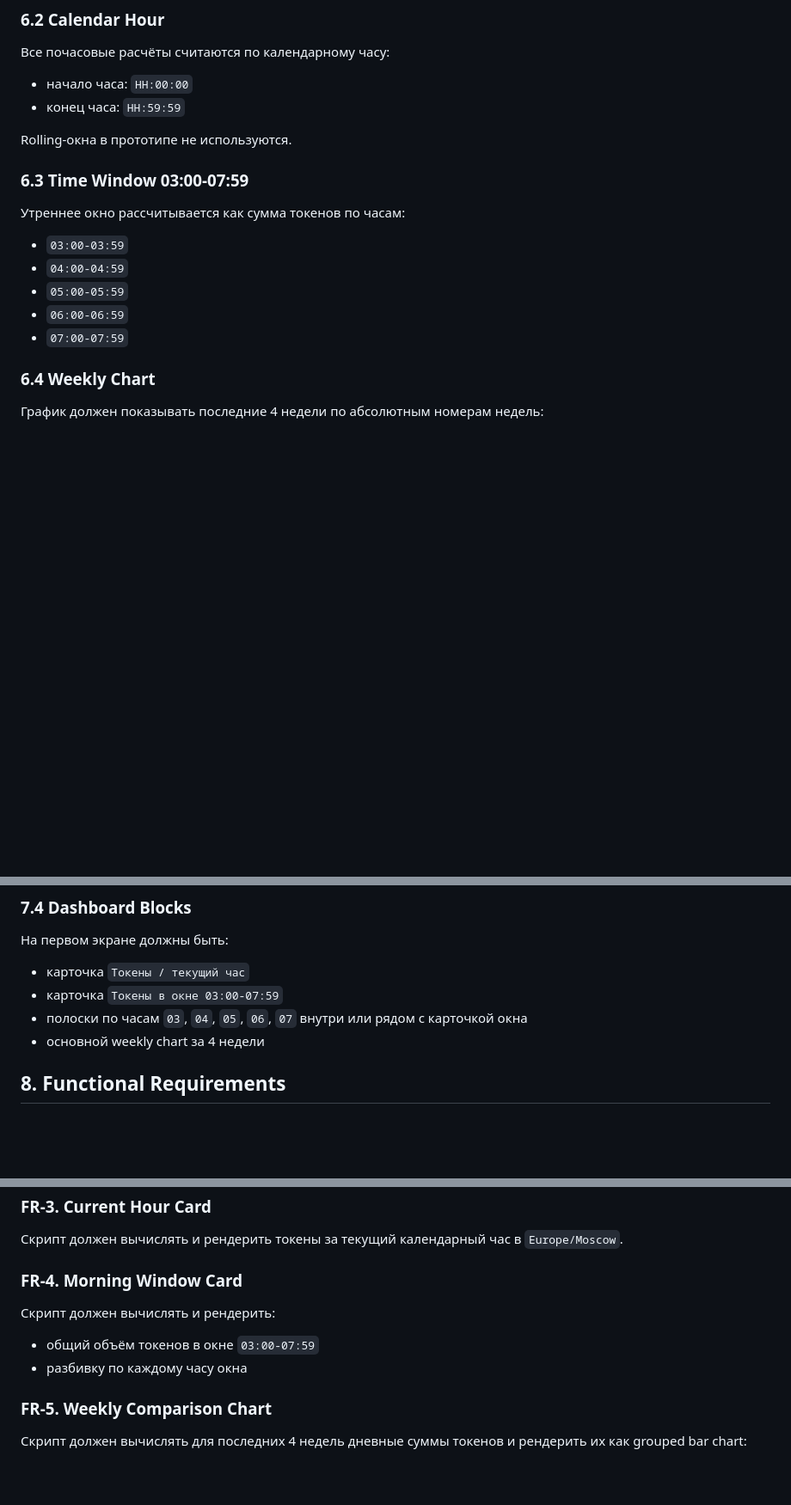
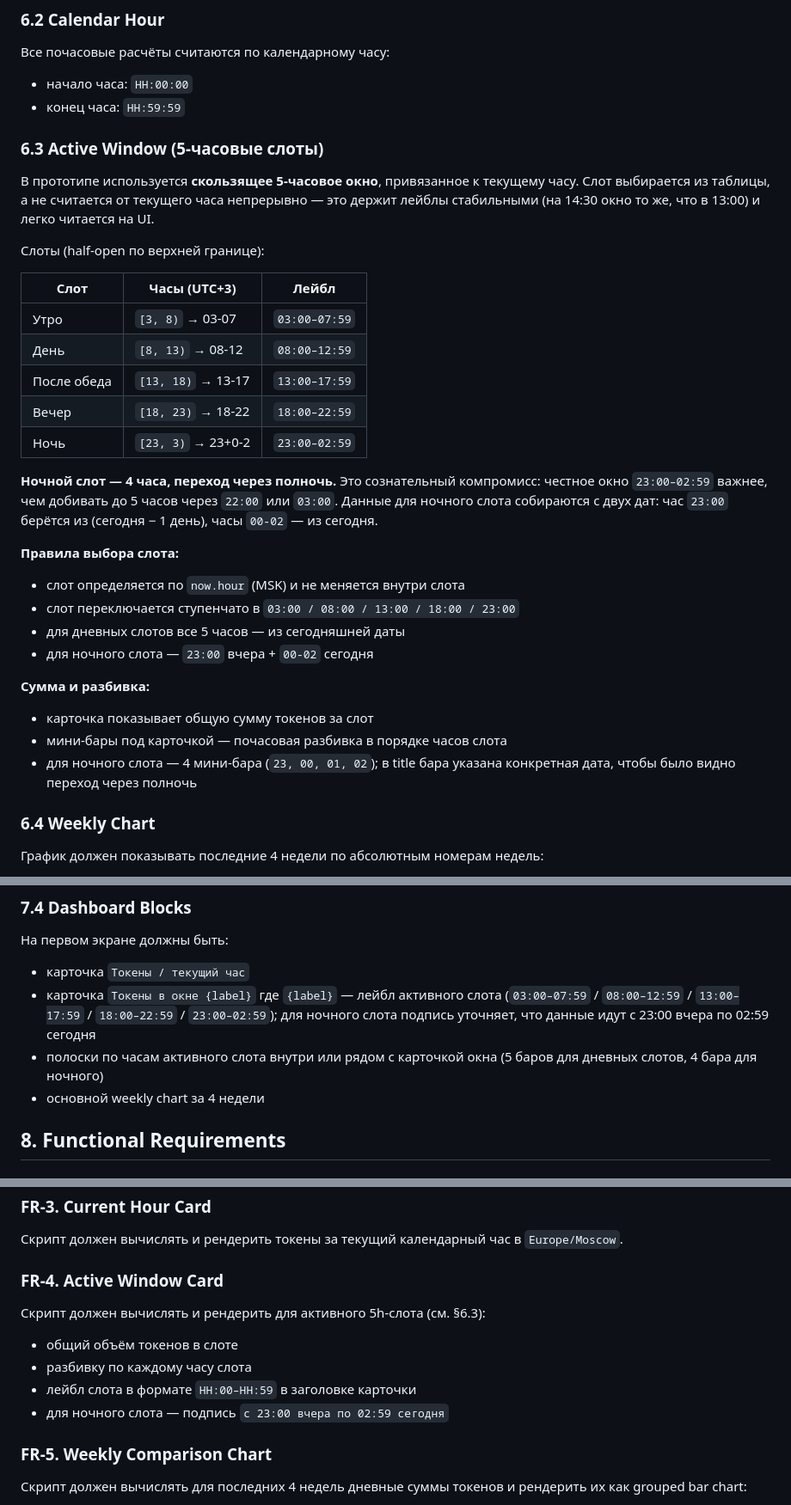
Before and after one commit to instocky/agent-tokens-dashboard, a Markdown page: prd-token-dashboard-prototype.md, 3 parts joined by grey strips. Shown at 86% size. GitHub-like rendering; blank space fills up the shorter version.

Commit message:
docs: PRD and README for sliding 5h window
PRD section 6.3 describes 5-slot active window (4 day + 1 night) with half-open boundaries, slot table, and rationale for asymmetric 4h night slot. Section 6.2 removes the no-rolling-windows line. Sections 7.4, FR-4, and 11 updated to active-window terminology. README replaces morning-window references with active-window description.

```diff
--- a/prd-token-dashboard-prototype.md
+++ b/prd-token-dashboard-prototype.md
@@ -61,17 +62,41 @@
 - начало часа: `HH:00:00`
 - конец часа: `HH:59:59`
 
-Rolling-окна в прототипе не используются.
+### 6.3 Active Window (5-часовые слоты)
 
-### 6.3 Time Window 03:00-07:59
+В прототипе используется **скользящее 5-часовое окно**, привязанное к
+текущему часу. Слот выбирается из таблицы, а не считается от текущего
+часа непрерывно — это держит лейблы стабильными (на 14:30 окно то же,
+что в 13:00) и легко читается на UI.
 
-Утреннее окно рассчитывается как сумма токенов по часам:
+Слоты (half-open по верхней границе):
 
-- `03:00-03:59`
-- `04:00-04:59`
-- `05:00-05:59`
-- `06:00-06:59`
-- `07:00-07:59`
+| Слот       | Часы (UTC+3)        | Лейбл           |
+|------------|---------------------|-----------------|
+| Утро       | `[3, 8)`  → 03-07   | `03:00–07:59`   |
+| День       | `[8, 13)` → 08-12   | `08:00–12:59`   |
+| После обеда| `[13, 18)` → 13-17  | `13:00–17:59`   |
+| Вечер      | `[18, 23)` → 18-22  | `18:00–22:59`   |
+| Ночь       | `[23, 3)` → 23+0-2  | `23:00–02:59`   |
+
+**Ночной слот — 4 часа, переход через полночь.** Это сознательный
+компромисс: честное окно `23:00–02:59` важнее, чем добивать до 5
+часов через `22:00` или `03:00`. Данные для ночного слота собираются
+с двух дат: час `23:00` берётся из (сегодня − 1 день), часы `00-02` — из сегодня.
+
+**Правила выбора слота:**
+
+- слот определяется по `now.hour` (MSK) и не меняется внутри слота
+- слот переключается ступенчато в `03:00 / 08:00 / 13:00 / 18:00 / 23:00`
+- для дневных слотов все 5 часов — из сегодняшней даты
+- для ночного слота — `23:00` вчера + `00-02` сегодня
+
+**Сумма и разбивка:**
+
+- карточка показывает общую сумму токенов за слот
+- мини-бары под карточкой — почасовая разбивка в порядке часов слота
+- для ночного слота — 4 мини-бара (`23, 00, 01, 02`); в title бара
+  указана конкретная дата, чтобы было видно переход через полночь
 
 ### 6.4 Weekly Chart
 
@@ -118,8 +143,12 @@ Dashboard должен сразу выглядеть как аккуратный
 На первом экране должны быть:
 
 - карточка `Токены / текущий час`
-- карточка `Токены в окне 03:00-07:59`
-- полоски по часам `03`, `04`, `05`, `06`, `07` внутри или рядом с карточкой окна
+- карточка `Токены в окне {label}` где `{label}` — лейбл активного слота
+  (`03:00–07:59` / `08:00–12:59` / `13:00–17:59` / `18:00–22:59` /
+  `23:00–02:59`); для ночного слота подпись уточняет, что данные идут
+  с 23:00 вчера по 02:59 сегодня
+- полоски по часам активного слота внутри или рядом с карточкой окна
+  (5 баров для дневных слотов, 4 бара для ночного)
 - основной weekly chart за 4 недели
 
 ## 8. Functional Requirements
@@ -136,12 +165,14 @@ Dashboard должен сразу выглядеть как аккуратный
 
 Скрипт должен вычислять и рендерить токены за текущий календарный час в `Europe/Moscow`.
 
-### FR-4. Morning Window Card
+### FR-4. Active Window Card
 
-Скрипт должен вычислять и рендерить:
+Скрипт должен вычислять и рендерить для активного 5h-слота (см. §6.3):
 
-- общий объём токенов в окне `03:00-07:59`
-- разбивку по каждому часу окна
+- общий объём токенов в слоте
+- разбивку по каждому часу слота
+- лейбл слота в формате `HH:00–HH:59` в заголовке карточки
+- для ночного слота — подпись `с 23:00 вчера по 02:59 сегодня`
 
 ### FR-5. Weekly Comparison Chart
 
```
Also changed, not shown: other parts of prd-token-dashboard-prototype.md (+4 -3 lines), README.md (+8 -5 lines).
